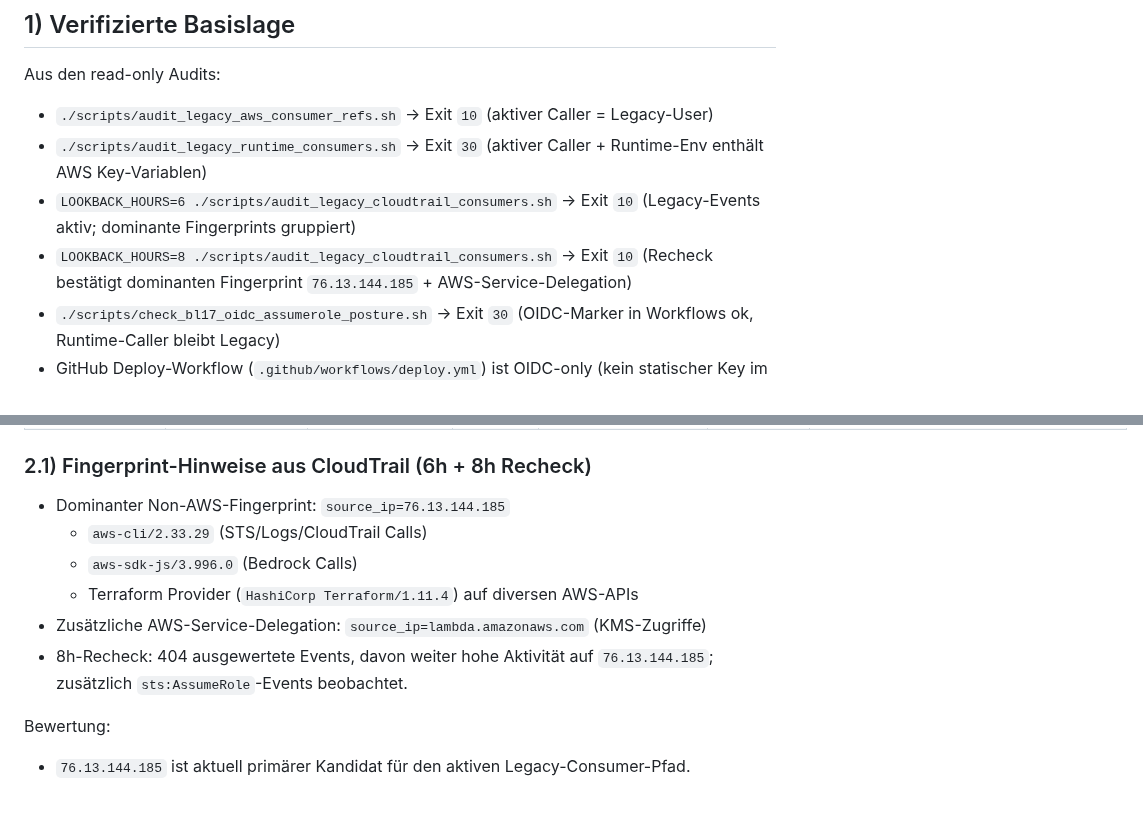
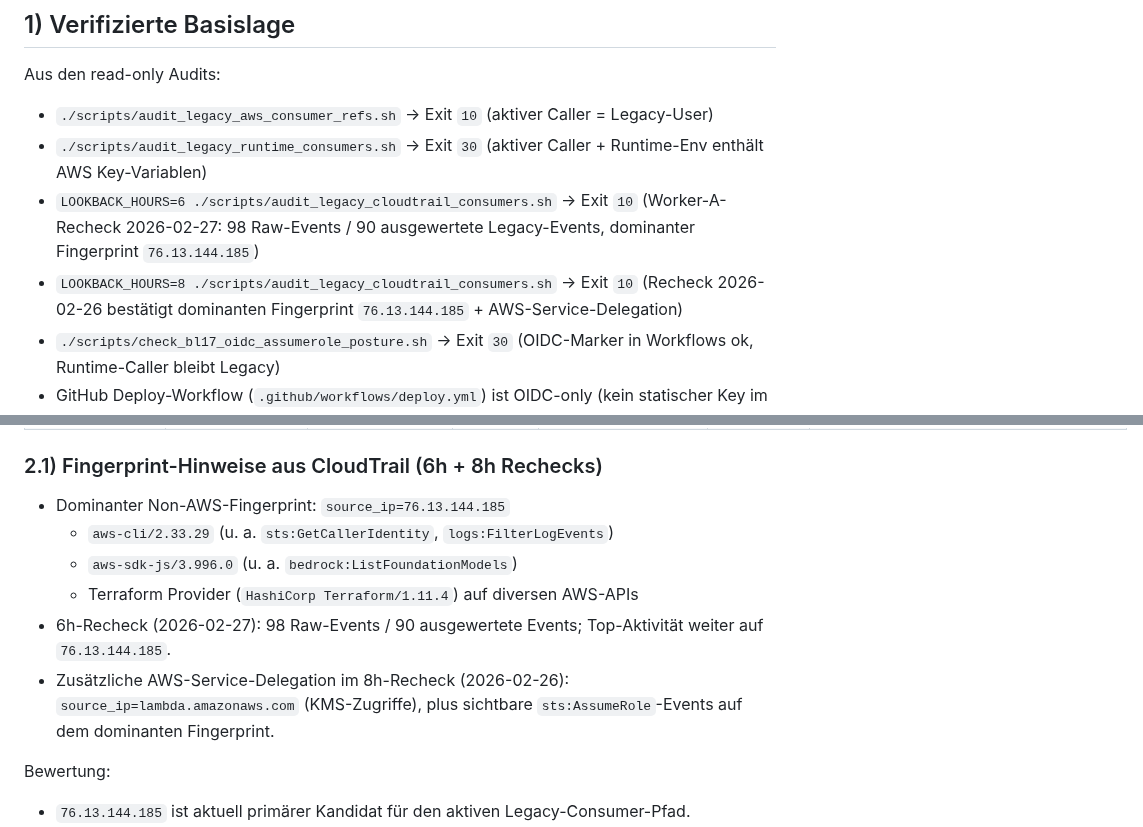
Before and after one commit to nimeob/geo-ranking-ch, a Markdown page: docs/LEGACY_CONSUMER_INVENTORY.md, 2 parts joined by grey strips. GitHub-like rendering; blank space fills up the shorter version.

```diff
--- a/docs/LEGACY_CONSUMER_INVENTORY.md
+++ b/docs/LEGACY_CONSUMER_INVENTORY.md
@@ -14,8 +14,8 @@ Aus den read-only Audits:
 
 - `./scripts/audit_legacy_aws_consumer_refs.sh` → Exit `10` (aktiver Caller = Legacy-User)
 - `./scripts/audit_legacy_runtime_consumers.sh` → Exit `30` (aktiver Caller + Runtime-Env enthält AWS Key-Variablen)
-- `LOOKBACK_HOURS=6 ./scripts/audit_legacy_cloudtrail_consumers.sh` → Exit `10` (Legacy-Events aktiv; dominante Fingerprints gruppiert)
-- `LOOKBACK_HOURS=8 ./scripts/audit_legacy_cloudtrail_consumers.sh` → Exit `10` (Recheck bestätigt dominanten Fingerprint `76.13.144.185` + AWS-Service-Delegation)
+- `LOOKBACK_HOURS=6 ./scripts/audit_legacy_cloudtrail_consumers.sh` → Exit `10` (Worker-A-Recheck 2026-02-27: 98 Raw-Events / 90 ausgewertete Legacy-Events, dominanter Fingerprint `76.13.144.185`)
+- `LOOKBACK_HOURS=8 ./scripts/audit_legacy_cloudtrail_consumers.sh` → Exit `10` (Recheck 2026-02-26 bestätigt dominanten Fingerprint `76.13.144.185` + AWS-Service-Delegation)
 - `./scripts/check_bl17_oidc_assumerole_posture.sh` → Exit `30` (OIDC-Marker in Workflows ok, Runtime-Caller bleibt Legacy)
 - GitHub Deploy-Workflow (`.github/workflows/deploy.yml`) ist OIDC-only (kein statischer Key im aktiven CI/CD-Pfad)
 
@@ -35,14 +35,14 @@ Interpretation:
 | Externe Runner/Hosts (unbekannt) | außerhalb dieses Hosts | unbekannt | ⏳ offen | OIDC/AssumeRole je Consumer | Nico | Zielsysteme inventarisieren (Liste unten) |
 | Lokale/Runner AWS-CLI Skripte (`scripts/*.sh`) | Repo-Artefakte | abhängig vom aufrufenden Runtime-Credential-Context | 🟡 offen | Aufruf über OIDC-Ausführungspfad oder eng begrenzte AssumeRole | Repo | Pro Script Ausführungspfad dokumentieren |
 
-### 2.1) Fingerprint-Hinweise aus CloudTrail (6h + 8h Recheck)
+### 2.1) Fingerprint-Hinweise aus CloudTrail (6h + 8h Rechecks)
 
 - Dominanter Non-AWS-Fingerprint: `source_ip=76.13.144.185`
-  - `aws-cli/2.33.29` (STS/Logs/CloudTrail Calls)
-  - `aws-sdk-js/3.996.0` (Bedrock Calls)
+  - `aws-cli/2.33.29` (u. a. `sts:GetCallerIdentity`, `logs:FilterLogEvents`)
+  - `aws-sdk-js/3.996.0` (u. a. `bedrock:ListFoundationModels`)
   - Terraform Provider (`HashiCorp Terraform/1.11.4`) auf diversen AWS-APIs
-- Zusätzliche AWS-Service-Delegation: `source_ip=lambda.amazonaws.com` (KMS-Zugriffe)
-- 8h-Recheck: 404 ausgewertete Events, davon weiter hohe Aktivität auf `76.13.144.185`; zusätzlich `sts:AssumeRole`-Events beobachtet.
+- 6h-Recheck (2026-02-27): 98 Raw-Events / 90 ausgewertete Events; Top-Aktivität weiter auf `76.13.144.185`.
+- Zusätzliche AWS-Service-Delegation im 8h-Recheck (2026-02-26): `source_ip=lambda.amazonaws.com` (KMS-Zugriffe), plus sichtbare `sts:AssumeRole`-Events auf dem dominanten Fingerprint.
 
 Bewertung:
 - `76.13.144.185` ist aktuell primärer Kandidat für den aktiven Legacy-Consumer-Pfad.
```
Also changed, not shown: other parts of docs/LEGACY_CONSUMER_INVENTORY.md (+1 -1 lines), docs/BACKLOG.md (+2 -1 lines), docs/LEGACY_IAM_USER_READINESS.md (+16 -0 lines).
